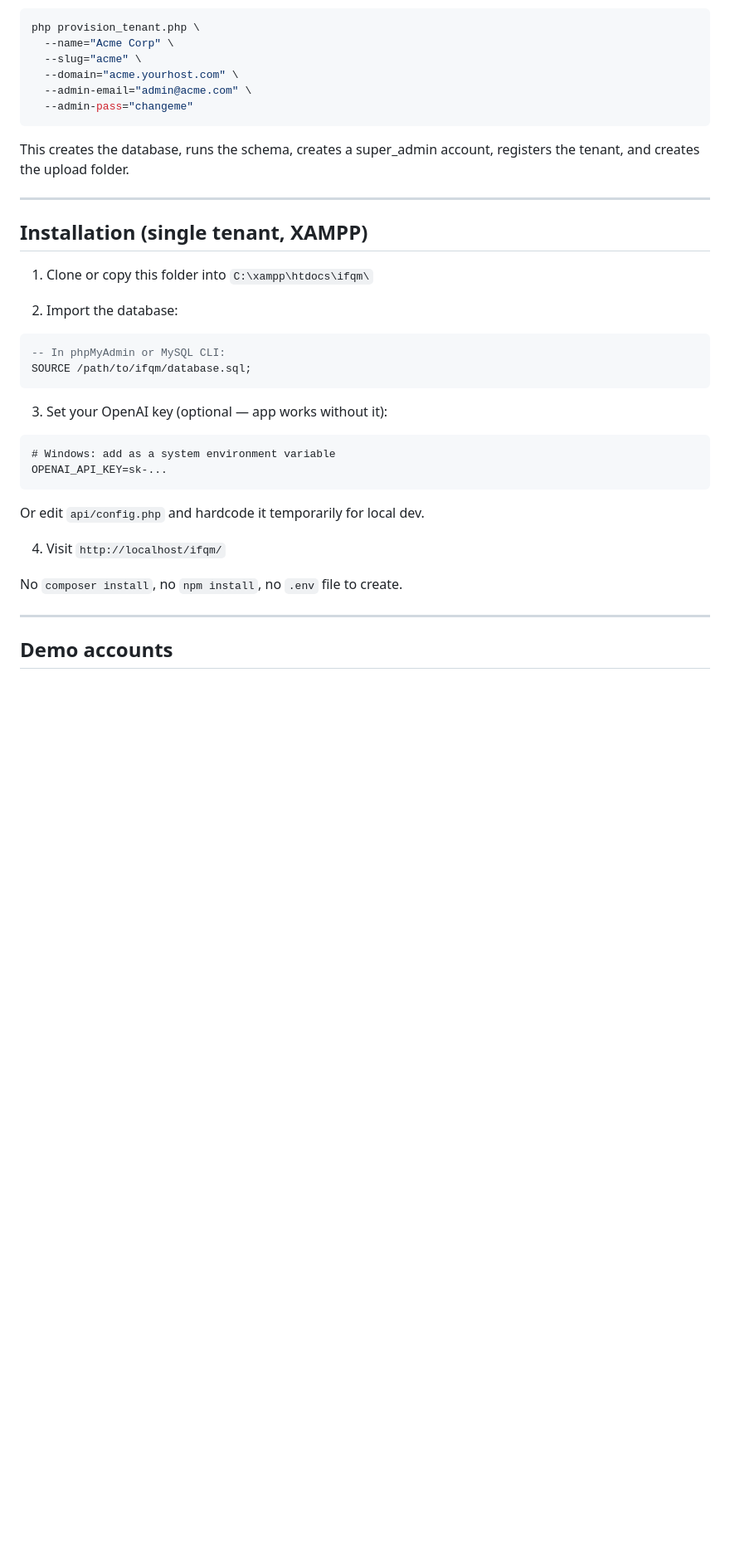
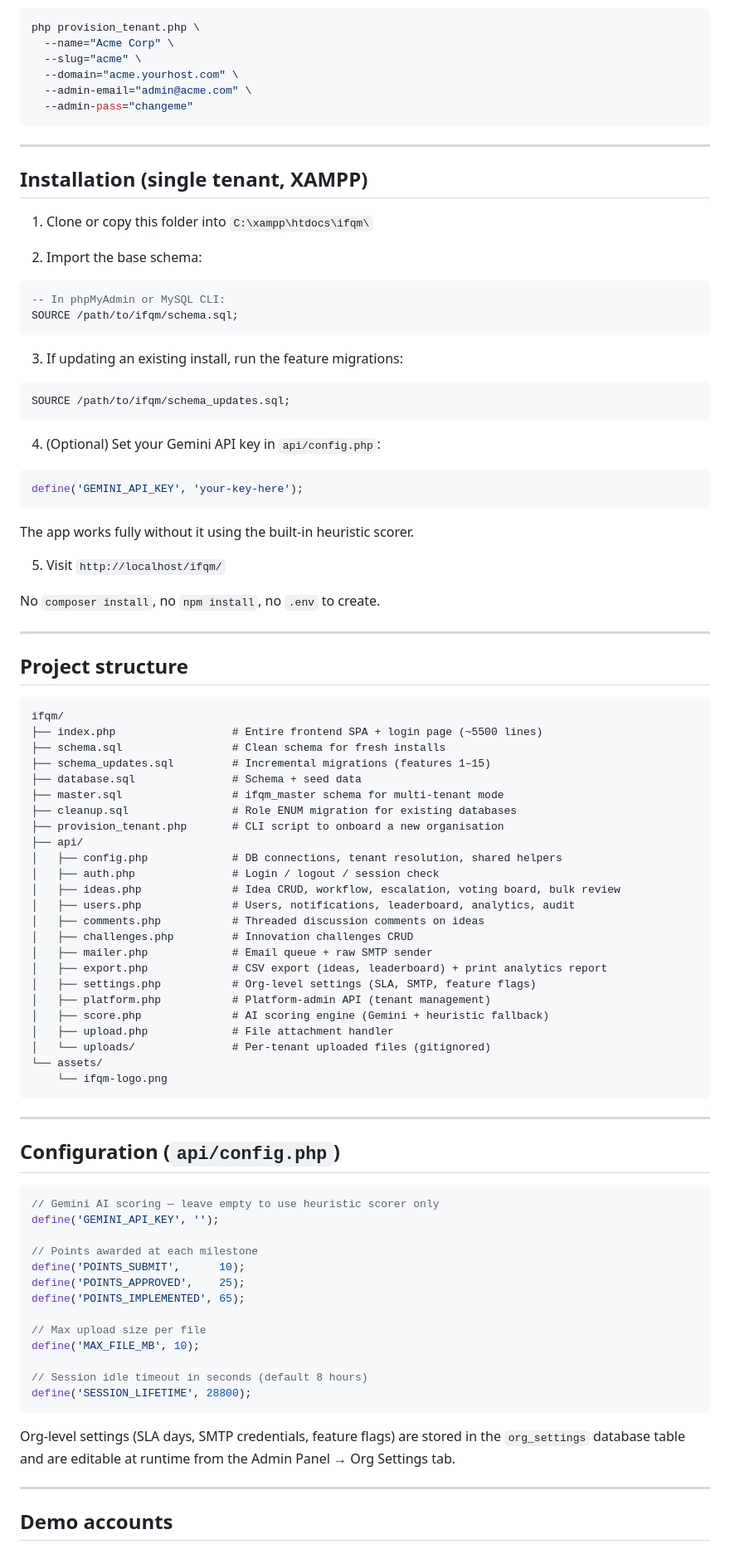
Before and after one commit to ft-Yashas/IFQM-Project---Employee-Ideation-Tool, a Markdown page: README.md, the part around one of its changes. Shown at 83% size. Drawn GitHub-style; blank space fills up the shorter version.

````diff
--- a/README.md
+++ b/README.md
@@ -99,30 +132,85 @@ php provision_tenant.php \
   --admin-pass="changeme"
 ```
 
-This creates the database, runs the schema, creates a super_admin account, registers the tenant, and creates the upload folder.
-
 ---
 
 ## Installation (single tenant, XAMPP)
 
 1. Clone or copy this folder into `C:\xampp\htdocs\ifqm\`
 
-2. Import the database:
+2. Import the base schema:
 ```sql
 -- In phpMyAdmin or MySQL CLI:
-SOURCE /path/to/ifqm/database.sql;
+SOURCE /path/to/ifqm/schema.sql;
 ```
 
-3. Set your OpenAI key (optional — app works without it):
+3. If updating an existing install, run the feature migrations:
+```sql
+SOURCE /path/to/ifqm/schema_updates.sql;
 ```
-# Windows: add as a system environment variable
-OPENAI_API_KEY=sk-...
+
+4. (Optional) Set your Gemini API key in `api/config.php`:
+```php
+define('GEMINI_API_KEY', 'your-key-here');
 ```
-Or edit `api/config.php` and hardcode it temporarily for local dev.
+The app works fully without it using the built-in heuristic scorer.
 
-4. Visit `http://localhost/ifqm/`
+5. Visit `http://localhost/ifqm/`
 
-No `composer install`, no `npm install`, no `.env` file to create.
+No `composer install`, no `npm install`, no `.env` to create.
+
+---
+
+## Project structure
+
+```
+ifqm/
+├── index.php                  # Entire frontend SPA + login page (~5500 lines)
+├── schema.sql                 # Clean schema for fresh installs
+├── schema_updates.sql         # Incremental migrations (features 1–15)
+├── database.sql               # Schema + seed data
+├── master.sql                 # ifqm_master schema for multi-tenant mode
+├── cleanup.sql                # Role ENUM migration for existing databases
+├── provision_tenant.php       # CLI script to onboard a new organisation
+├── api/
+│   ├── config.php             # DB connections, tenant resolution, shared helpers
+│   ├── auth.php               # Login / logout / session check
+│   ├── ideas.php              # Idea CRUD, workflow, escalation, voting board, bulk review
+│   ├── users.php              # Users, notifications, leaderboard, analytics, audit
+│   ├── comments.php           # Threaded discussion comments on ideas
+│   ├── challenges.php         # Innovation challenges CRUD
+│   ├── mailer.php             # Email queue + raw SMTP sender
+│   ├── export.php             # CSV export (ideas, leaderboard) + print analytics report
+│   ├── settings.php           # Org-level settings (SLA, SMTP, feature flags)
+│   ├── platform.php           # Platform-admin API (tenant management)
+│   ├── score.php              # AI scoring engine (Gemini + heuristic fallback)
+│   ├── upload.php             # File attachment handler
+│   └── uploads/               # Per-tenant uploaded files (gitignored)
+└── assets/
+    └── ifqm-logo.png
+```
+
+---
+
+## Configuration (`api/config.php`)
+
+```php
+// Gemini AI scoring — leave empty to use heuristic scorer only
+define('GEMINI_API_KEY', '');
+
+// Points awarded at each milestone
+define('POINTS_SUBMIT',      10);
+define('POINTS_APPROVED',    25);
+define('POINTS_IMPLEMENTED', 65);
+
+// Max upload size per file
+define('MAX_FILE_MB', 10);
+
+// Session idle timeout in seconds (default 8 hours)
+define('SESSION_LIFETIME', 28800);
+```
+
+Org-level settings (SLA days, SMTP credentials, feature flags) are stored in the `org_settings` database table and are editable at runtime from the Admin Panel → Org Settings tab.
 
 ---
 
````
Also changed, not shown: other parts of README.md (+68 -121 lines).
